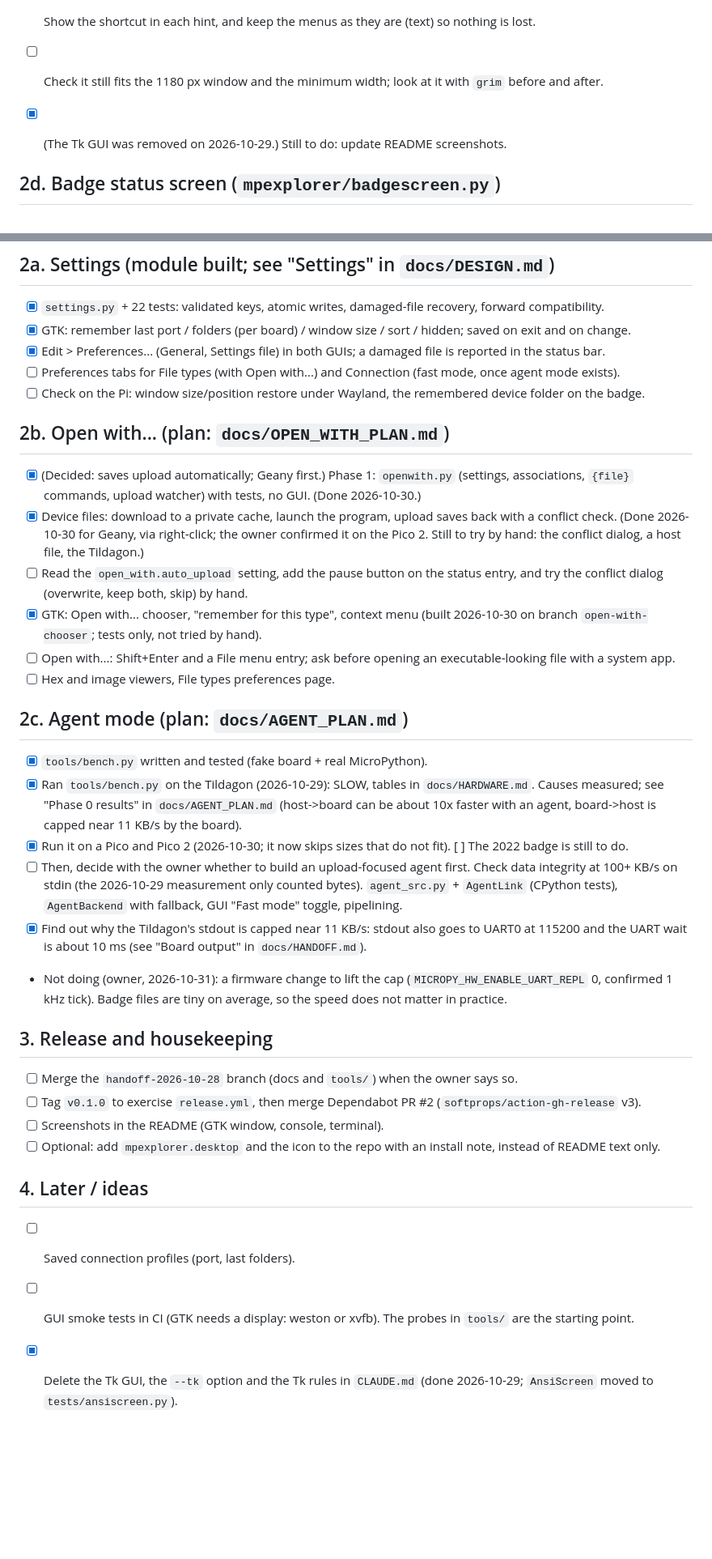
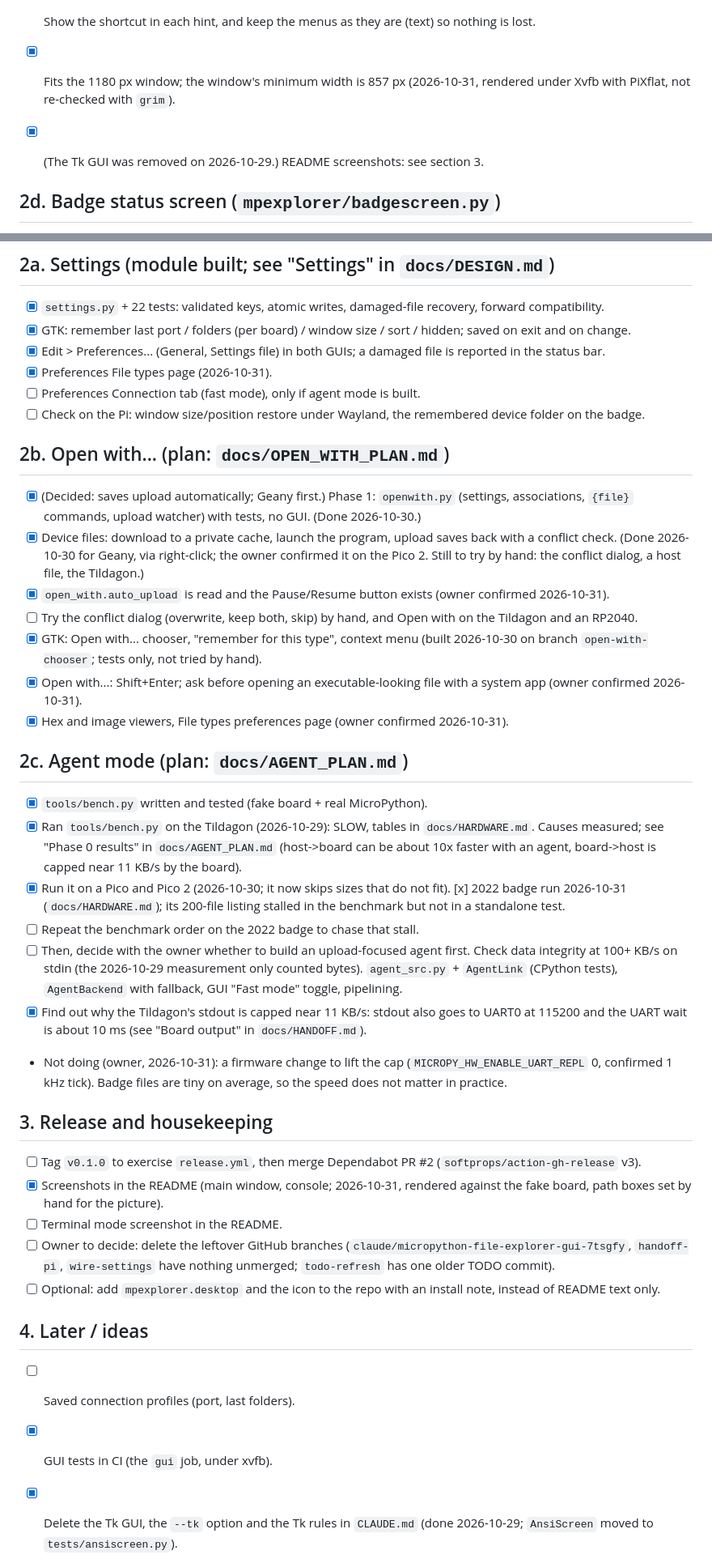
Before and after one commit to Corteil/mpexplorer, a Markdown page: docs/TODO.md, 2 parts joined by grey strips. Shown at 81% size. GitHub-like rendering; blank space fills up the shorter version.

Commit message:
README screenshots; bring TODO up to date
Screenshots are rendered against the fake board under Xvfb.

Co-Authored-By: Claude Opus 5.5 <noreply@anthropic.com>
Claude-Session: https://claude.ai/code/session_01SL1koZpQqisVF6ZZp2Ztzh

```diff
--- a/docs/TODO.md
+++ b/docs/TODO.md
@@ -41,8 +41,8 @@ label if one is missing on another theme.
 - [x] Editor Save -> `document-save` ("Save, Ctrl+S"); console Run / Interrupt / Clear -> `media-playback-start` /
       `process-stop` / `edit-clear` with hints ("Run, Enter", "Interrupt, Esc", "Clear output").
 - [x] Show the shortcut in each hint, and keep the menus as they are (text) so nothing is lost.
-- [ ] Check it still fits the 1180 px window and the minimum width; look at it with `grim` before and after.
-- [x] (The Tk GUI was removed on 2026-10-29.) Still to do: update README screenshots.
+- [x] Fits the 1180 px window; the window's minimum width is 857 px (2026-10-31, rendered under Xvfb with PiXflat, not re-checked with `grim`).
+- [x] (The Tk GUI was removed on 2026-10-29.) README screenshots: see section 3.
 
 ## 2d. Badge status screen (`mpexplorer/badgescreen.py`)
 - [x] While connected, a Tildagon's frozen screen shows a status page: CONNECTED, this computer's name, the device folder, free
@@ -55,22 +55,25 @@ label if one is missing on another theme.
 - [x] `settings.py` + 22 tests: validated keys, atomic writes, damaged-file recovery, forward compatibility.
 - [x] GTK: remember last port / folders (per board) / window size / sort / hidden; saved on exit and on change.
 - [x] Edit > Preferences... (General, Settings file) in both GUIs; a damaged file is reported in the status bar.
-- [ ] Preferences tabs for File types (with Open with...) and Connection (fast mode, once agent mode exists).
+- [x] Preferences File types page (2026-10-31).
+- [ ] Preferences Connection tab (fast mode), only if agent mode is built.
 - [ ] Check on the Pi: window size/position restore under Wayland, the remembered device folder on the badge.
 
 ## 2b. Open with... (plan: `docs/OPEN_WITH_PLAN.md`)
 - [x] (Decided: saves upload automatically; Geany first.) Phase 1: `openwith.py` (settings, associations, `{file}` commands, upload watcher) with tests, no GUI. (Done 2026-10-30.)
 - [x] Device files: download to a private cache, launch the program, upload saves back with a conflict check. (Done 2026-10-30 for Geany, via right-click; the owner confirmed it on the Pico 2. Still to try by hand: the conflict dialog, a host file, the Tildagon.)
-- [ ] Read the `open_with.auto_upload` setting, add the pause button on the status entry, and try the conflict dialog (overwrite, keep both, skip) by hand.
+- [x] `open_with.auto_upload` is read and the Pause/Resume button exists (owner confirmed 2026-10-31).
+- [ ] Try the conflict dialog (overwrite, keep both, skip) by hand, and Open with on the Tildagon and an RP2040.
 - [x] GTK: Open with... chooser, "remember for this type", context menu (built 2026-10-30 on branch `open-with-chooser`; tests only, not tried by hand).
-- [ ] Open with...: Shift+Enter and a File menu entry; ask before opening an executable-looking file with a system app.
-- [ ] Hex and image viewers, File types preferences page.
+- [x] Open with...: Shift+Enter; ask before opening an executable-looking file with a system app (owner confirmed 2026-10-31).
+- [x] Hex and image viewers, File types preferences page (owner confirmed 2026-10-31).
 
 ## 2c. Agent mode (plan: `docs/AGENT_PLAN.md`)
 - [x] `tools/bench.py` written and tested (fake board + real MicroPython).
 - [x] Ran `tools/bench.py` on the Tildagon (2026-10-29): SLOW, tables in `docs/HARDWARE.md`. Causes measured; see "Phase 0 results"
       in `docs/AGENT_PLAN.md` (host->board can be about 10x faster with an agent, board->host is capped near 11 KB/s by the board).
-- [x] Run it on a Pico and Pico 2 (2026-10-30; it now skips sizes that do not fit). [ ] The 2022 badge is still to do.
+- [x] Run it on a Pico and Pico 2 (2026-10-30; it now skips sizes that do not fit). [x] 2022 badge run 2026-10-31 (`docs/HARDWARE.md`); its 200-file listing stalled in the benchmark but not in a standalone test.
+- [ ] Repeat the benchmark order on the 2022 badge to chase that stall.
 - [ ] Then, decide with the owner whether to build an upload-focused agent first. Check data integrity at 100+ KB/s on stdin
       (the 2026-10-29 measurement only counted bytes). `agent_src.py` + `AgentLink` (CPython tests), `AgentBackend` with
       fallback, GUI "Fast mode" toggle, pipelining.
@@ -80,14 +83,15 @@ label if one is missing on another theme.
   Badge files are tiny on average, so the speed does not matter in practice.
 
 ## 3. Release and housekeeping
-- [ ] Merge the `handoff-2026-10-28` branch (docs and `tools/`) when the owner says so.
 - [ ] Tag `v0.1.0` to exercise `release.yml`, then merge Dependabot PR #2 (`softprops/action-gh-release` v3).
-- [ ] Screenshots in the README (GTK window, console, terminal).
+- [x] Screenshots in the README (main window, console; 2026-10-31, rendered against the fake board, path boxes set by hand for the picture).
+- [ ] Terminal mode screenshot in the README.
+- [ ] Owner to decide: delete the leftover GitHub branches (`claude/micropython-file-explorer-gui-7tsgfy`, `handoff-pi`, `wire-settings` have nothing unmerged; `todo-refresh` has one older TODO commit).
 - [ ] Optional: add `mpexplorer.desktop` and the icon to the repo with an install note, instead of README text only.
 
 ## 4. Later / ideas
 - [ ] Saved connection profiles (port, last folders).
-- [ ] GUI smoke tests in CI (GTK needs a display: weston or xvfb). The probes in `tools/` are the starting point.
+- [x] GUI tests in CI (the `gui` job, under xvfb).
 - [x] Delete the Tk GUI, the `--tk` option and the Tk rules in `CLAUDE.md` (done 2026-10-29; `AnsiScreen` moved to `tests/ansiscreen.py`).
 - [x] Transfer speed with raw-paste on and off measured on the Tildagon; sending now adapts per connection (`transport.py`).
       Still to tune/measure: `CHUNK` / `WRITE_BLOCK`, and a Pico and the 2022 badge.
```
Also changed, not shown: README.md (+4 -0 lines), docs/images/console.png (added), docs/images/main.png (added).
